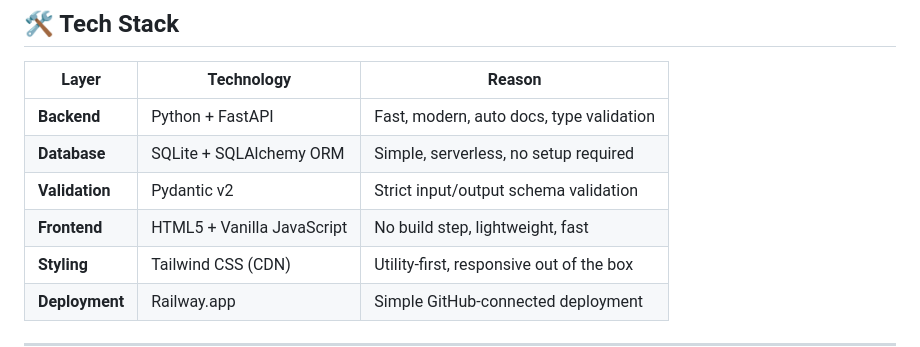
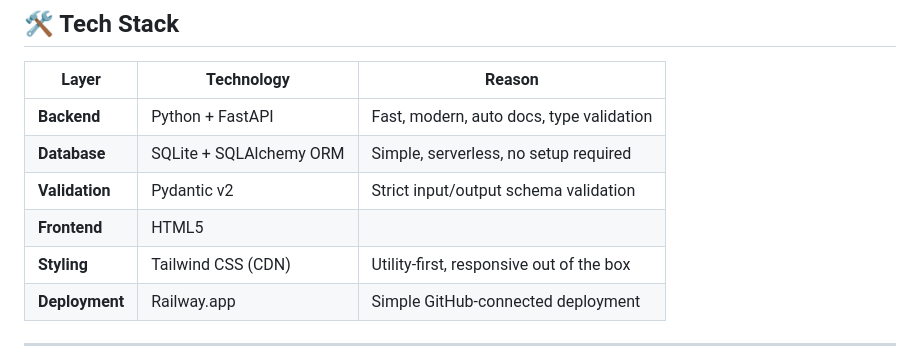
Before and after one commit to MalayJoshi1/customer-support-ticket-crm-datastraw, a Markdown page: README.md, the part around the change. Rendered like a GitHub page.

Commit message:
Update Frontend description in README
Removed 'Vanilla JavaScript' from the Frontend section.

```diff
--- a/README.md
+++ b/README.md
@@ -62,7 +62,7 @@ This is not a toy project — it runs on actual servers with a real database and
 | **Backend** | Python + FastAPI | Fast, modern, auto docs, type validation |
 | **Database** | SQLite + SQLAlchemy ORM | Simple, serverless, no setup required |
 | **Validation** | Pydantic v2 | Strict input/output schema validation |
-| **Frontend** | HTML5 + Vanilla JavaScript | No build step, lightweight, fast |
+| **Frontend** | HTML5 |
 | **Styling** | Tailwind CSS (CDN) | Utility-first, responsive out of the box |
 | **Deployment** | Railway.app | Simple GitHub-connected deployment |
 
```
